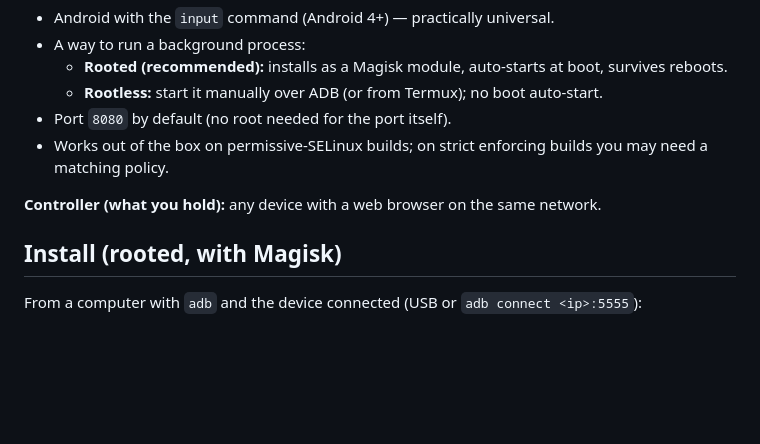
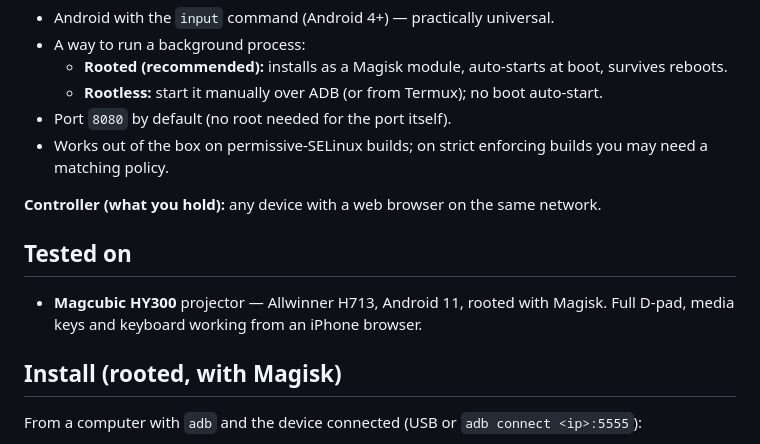
Before and after one commit to trk78/unidroid-suite, a Markdown page: README.md, the part around the change. Rendered like a GitHub page; blank space fills up the shorter version.

Commit message:
docs: add tested-on note (HY300 / H713, validated)

```diff
--- a/README.md
+++ b/README.md
@@ -30,6 +30,10 @@ browser (phone/PC)  ──HTTP──▶  httpd on device  ──▶  input keyev
 - Works out of the box on permissive-SELinux builds; on strict enforcing builds you may need a matching policy.
 
 **Controller (what you hold):** any device with a web browser on the same network.
+
+## Tested on
+
+- **Magcubic HY300** projector — Allwinner H713, Android 11, rooted with Magisk. Full D-pad, media keys and keyboard working from an iPhone browser.
 
 ## Install (rooted, with Magisk)
 
```
